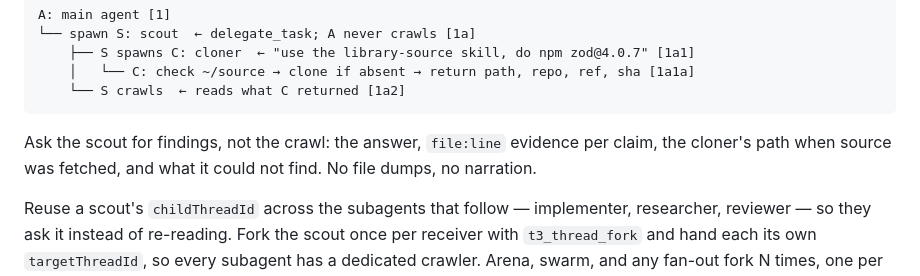
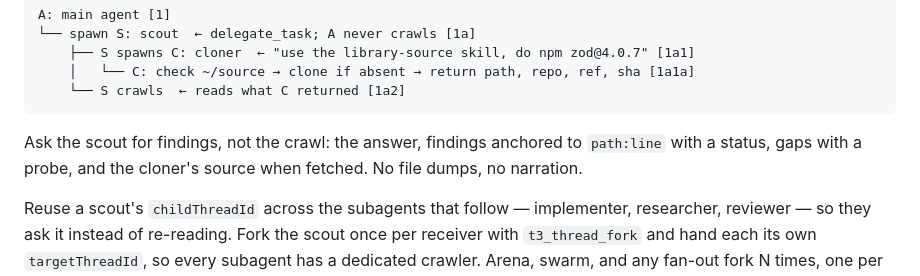
Before and after one commit to falentio/dotfiles, a Markdown page: .pi/agent/AGENTS.md, the part around the change. Drawn GitHub-style.

Commit message:
docs(agent): constrain the scout reply via an arena
The scout's reply is the parent's whole view of the codebase, so it must carry
findings, not the crawl. Derive the constraint with an arena rather than
writing it by hand.

Three candidates produced a Scout Return Contract; a cross-judge scored them
(candidate 1 won 18/18). Synthesized from candidate 1's shape, grafting
addressable F<n> ids and the STALE status from candidate 2, and the probe
action plus a blockers section from candidate 3.

The contract: answer, findings each with a claim, a path:line anchor, and a
status tag; gaps each with a probe; blockers; and the cloner's source when one
was fetched. Hard limits of 400 words and 60 lines, pointers only, and a rule
that a claim with no anchor is UNVERIFIED while a finding S could not produce
goes under gaps.

Update the AGENTS.md pointer to match.

````diff
--- a/.pi/agent/AGENTS.md
+++ b/.pi/agent/AGENTS.md
@@ -55,7 +55,7 @@ A: main agent [1]
     └── S crawls  ← reads what C returned [1a2]
 ```
 
-Ask the scout for findings, not the crawl: the answer, `file:line` evidence per claim, the cloner's path when source was fetched, and what it could not find. No file dumps, no narration.
+Ask the scout for findings, not the crawl: the answer, findings anchored to `path:line` with a status, gaps with a probe, and the cloner's source when fetched. No file dumps, no narration.
 
 Reuse a scout's `childThreadId` across the subagents that follow — implementer, researcher, reviewer — so they ask it instead of re-reading. Fork the scout once per receiver with `t3_thread_fork` and hand each its own `targetThreadId`, so every subagent has a dedicated crawler. Arena, swarm, and any fan-out fork N times, one per worker. The `codebase-scout` skill holds the steps and the reply shape.
 
````
Also changed, not shown: 1 other file.
